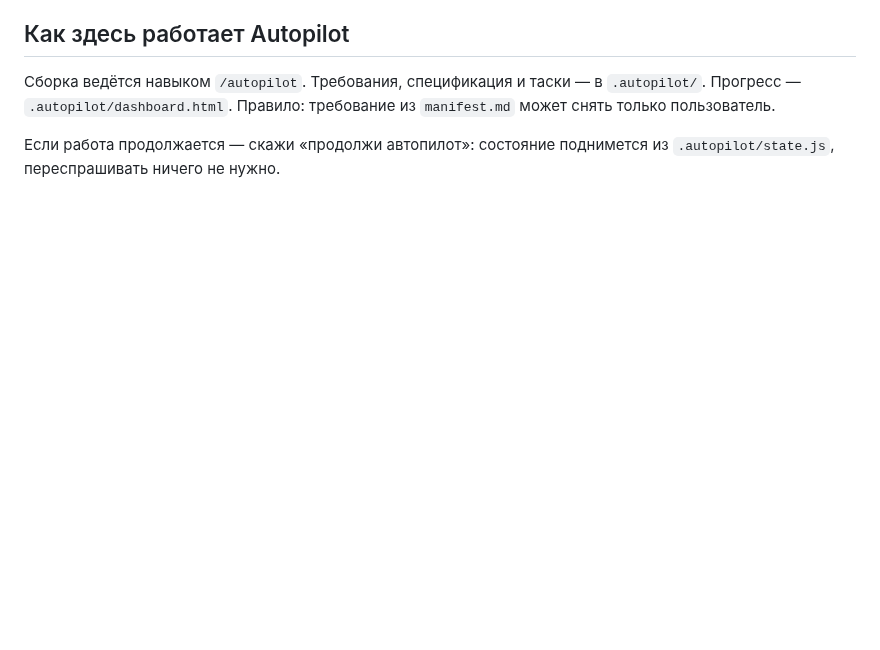
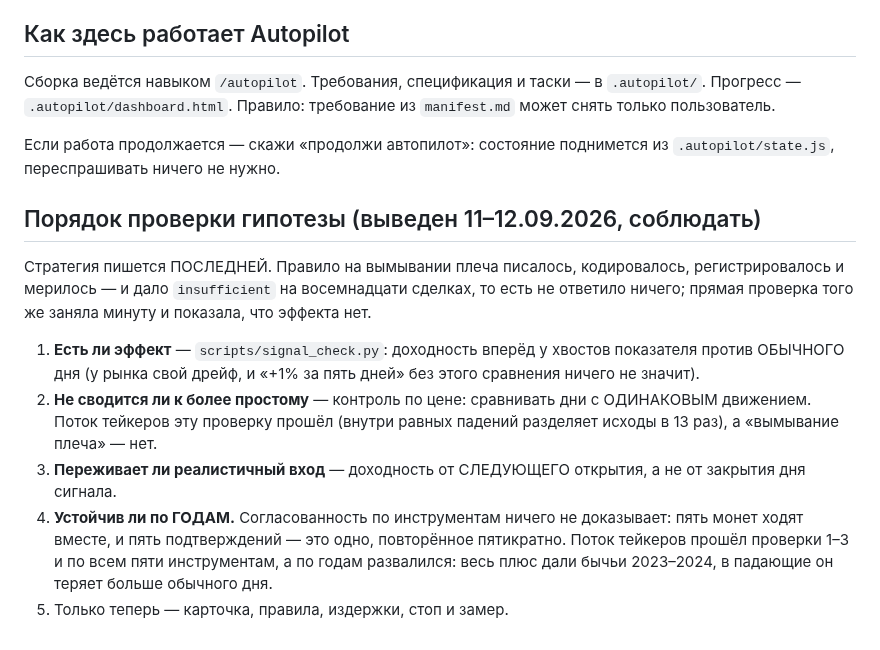
Before and after one commit to Aleksandr-Sit/crypto-trading-lab, a Markdown page: CLAUDE.md, the part around the change. Drawn GitHub-style; blank space fills up the shorter version.

Commit message:
Карта проекта: порядок проверки гипотезы до написания стратегии
Co-Authored-By: Claude Opus 5 (1M context) <noreply@anthropic.com>

```diff
--- a/CLAUDE.md
+++ b/CLAUDE.md
@@ -477,3 +477,23 @@ docker compose -f deploy/docker-compose.yml run --rm --no-deps \
 из `.autopilot/state.js`, переспрашивать ничего не нужно.
 
 <!-- autopilot:end -->
+
+## Порядок проверки гипотезы (выведен 11–12.09.2026, соблюдать)
+
+Стратегия пишется ПОСЛЕДНЕЙ. Правило на вымывании плеча писалось, кодировалось,
+регистрировалось и мерилось — и дало `insufficient` на восемнадцати сделках, то есть
+не ответило ничего; прямая проверка того же заняла минуту и показала, что эффекта нет.
+
+1. **Есть ли эффект** — `scripts/signal_check.py`: доходность вперёд у хвостов показателя
+   против ОБЫЧНОГО дня (у рынка свой дрейф, и «+1% за пять дней» без этого сравнения
+   ничего не значит).
+2. **Не сводится ли к более простому** — контроль по цене: сравнивать дни с ОДИНАКОВЫМ
+   движением. Поток тейкеров эту проверку прошёл (внутри равных падений разделяет исходы
+   в 13 раз), а «вымывание плеча» — нет.
+3. **Переживает ли реалистичный вход** — доходность от СЛЕДУЮЩЕГО открытия, а не от
+   закрытия дня сигнала.
+4. **Устойчив ли по ГОДАМ.** Согласованность по инструментам ничего не доказывает: пять
+   монет ходят вместе, и пять подтверждений — это одно, повторённое пятикратно. Поток
+   тейкеров прошёл проверки 1–3 и по всем пяти инструментам, а по годам развалился:
+   весь плюс дали бычьи 2023–2024, в падающие он теряет больше обычного дня.
+5. Только теперь — карточка, правила, издержки, стоп и замер.
```
